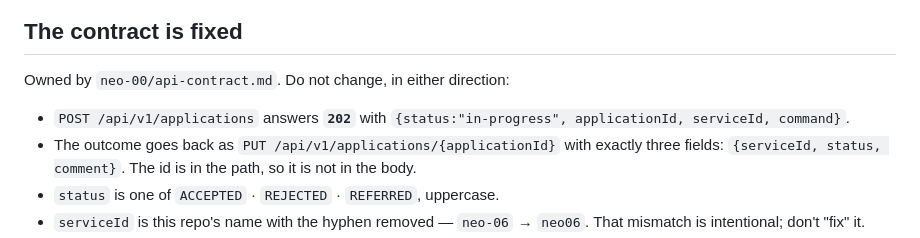
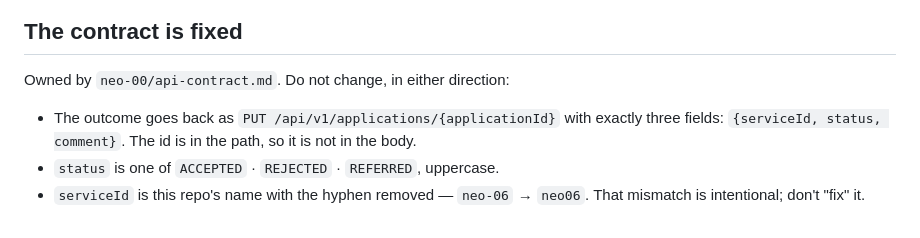
Before and after one commit to Neueda-Learning/neo-06, a Markdown page: AGENTS.md, the part around the change. Drawn GitHub-style.

Commit message:
remove the wrong direction in agentsmd

```diff
--- a/AGENTS.md
+++ b/AGENTS.md
@@ -24,8 +24,6 @@ on.
 
 Owned by `neo-00/api-contract.md`. Do not change, in either direction:
 
-- `POST /api/v1/applications` answers **`202`** with
-  `{status:"in-progress", applicationId, serviceId, command}`.
 - The outcome goes back as `PUT /api/v1/applications/{applicationId}` with exactly three
   fields: `{serviceId, status, comment}`. The id is in the path, so it is not in the body.
 - `status` is one of `ACCEPTED` · `REJECTED` · `REFERRED`, uppercase.
```
